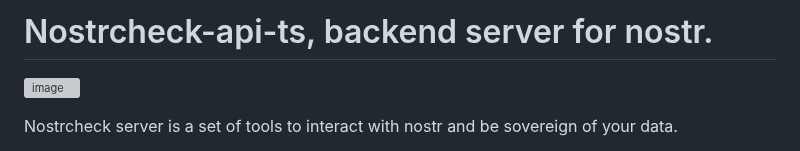
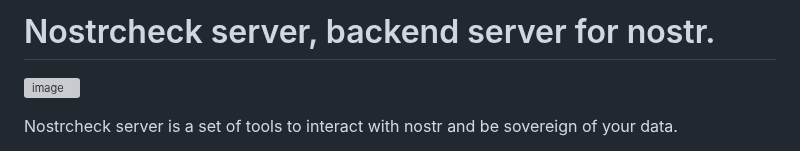
Before and after one commit to quentintaranpino/nostrcheck-server, a Markdown page: readme.md, the part around the change. Drawn GitHub-style; grey boxes are pictures that could not be loaded.

```diff
--- a/readme.md
+++ b/readme.md
@@ -1,4 +1,4 @@
-# Nostrcheck-api-ts, backend server for nostr.
+# Nostrcheck server, backend server for nostr.
 
 ![image](https://github.com/quentintaranpino/nostrcheck-api-ts/assets/125748180/53b67caf-ec98-4ac7-9829-742748a50fa6)
 
```
